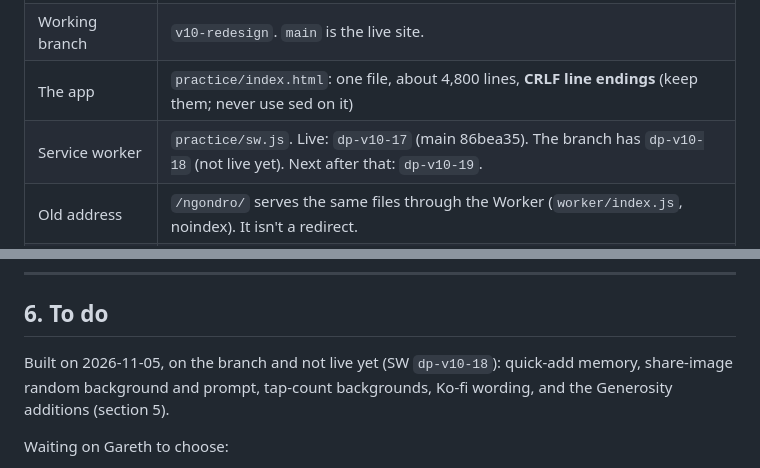
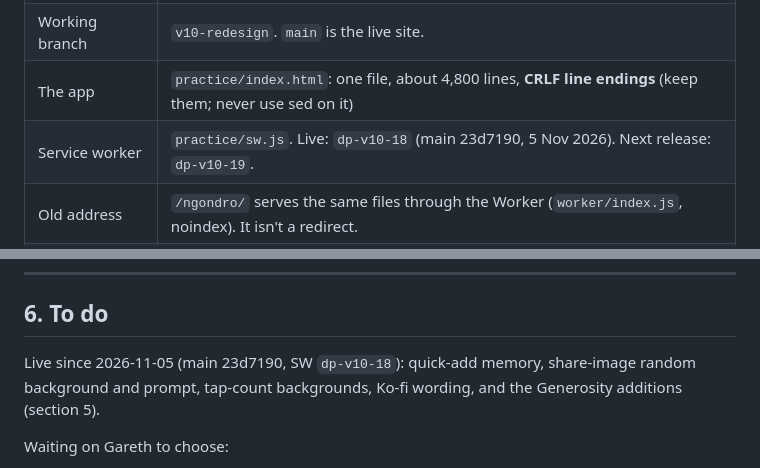
Before and after one commit to mrmarks1-blip/DharmaPlusWebsites, a Markdown page: docs/WORKING.md, 2 parts joined by grey strips. Rendered like a GitHub page.

Commit message:
Working doc: dp-v10-18 is live
Co-Authored-By: Claude Opus 5.5 <noreply@anthropic.com>

```diff
--- a/docs/WORKING.md
+++ b/docs/WORKING.md
@@ -15,7 +15,7 @@ Codes in brackets (A1, C5…) point back to the review checklist in `docs/archiv
 | Repo (canonical) | GitHub `mrmarks1-blip/DharmaPlusWebsites`, cloned at `Ngondro-webapp\V10 - BigUiUpdate` |
 | Working branch | `v10-redesign`. `main` is the live site. |
 | The app | `practice/index.html`: one file, about 4,800 lines, **CRLF line endings** (keep them; never use sed on it) |
-| Service worker | `practice/sw.js`. Live: `dp-v10-17` (main 86bea35). The branch has `dp-v10-18` (not live yet). Next after that: `dp-v10-19`. |
+| Service worker | `practice/sw.js`. Live: `dp-v10-18` (main 23d7190, 5 Nov 2026). Next release: `dp-v10-19`. |
 | Old address | `/ngondro/` serves the same files through the Worker (`worker/index.js`, noindex). It isn't a redirect. |
 | Push server, groups | `worker/` + D1 database `dharma-push` + a 15-minute cron (`wrangler.jsonc`) |
 | Home page | `index.html` ("Sliced Dharma") |
@@ -119,7 +119,7 @@ stay as they are. They aren't protected, so later work can change or remove them
 
 ## 6. To do
 
-Built on 2026-11-05, on the branch and not live yet (SW `dp-v10-18`): quick-add memory, share-image random
+Live since 2026-11-05 (main 23d7190, SW `dp-v10-18`): quick-add memory, share-image random
 background and prompt, tap-count backgrounds, Ko-fi wording, and the Generosity additions (section 5).
 
 Waiting on Gareth to choose:
```
